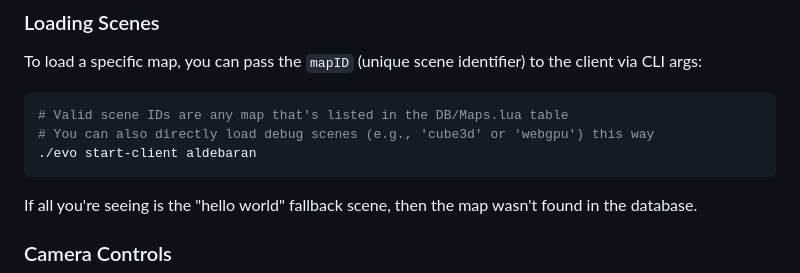
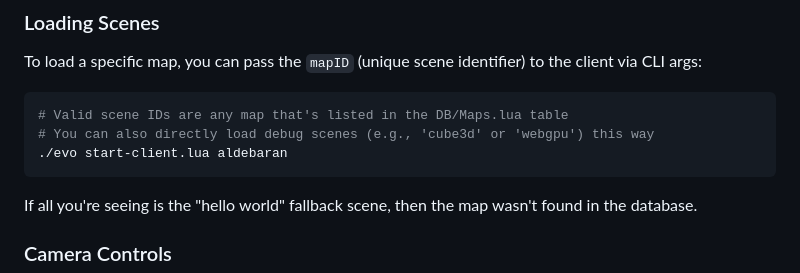
Before and after one commit to RagnarokResearchLab/RagLite, a Markdown page: README.md, the part around the change. Rendered like a GitHub page.

Commit message:
Docs: Fix an oversight in the README's usage instructions
Without the file extension this won't work as expected.

````diff
--- a/README.md
+++ b/README.md
@@ -86,7 +86,7 @@ To load a specific map, you can pass the `mapID` (unique scene identifier) to th
 ```sh
 # Valid scene IDs are any map that's listed in the DB/Maps.lua table
 # You can also directly load debug scenes (e.g., 'cube3d' or 'webgpu') this way
-./evo start-client aldebaran
+./evo start-client.lua aldebaran
 ```
 
 If all you're seeing is the "hello world" fallback scene, then the map wasn't found in the database.
````
